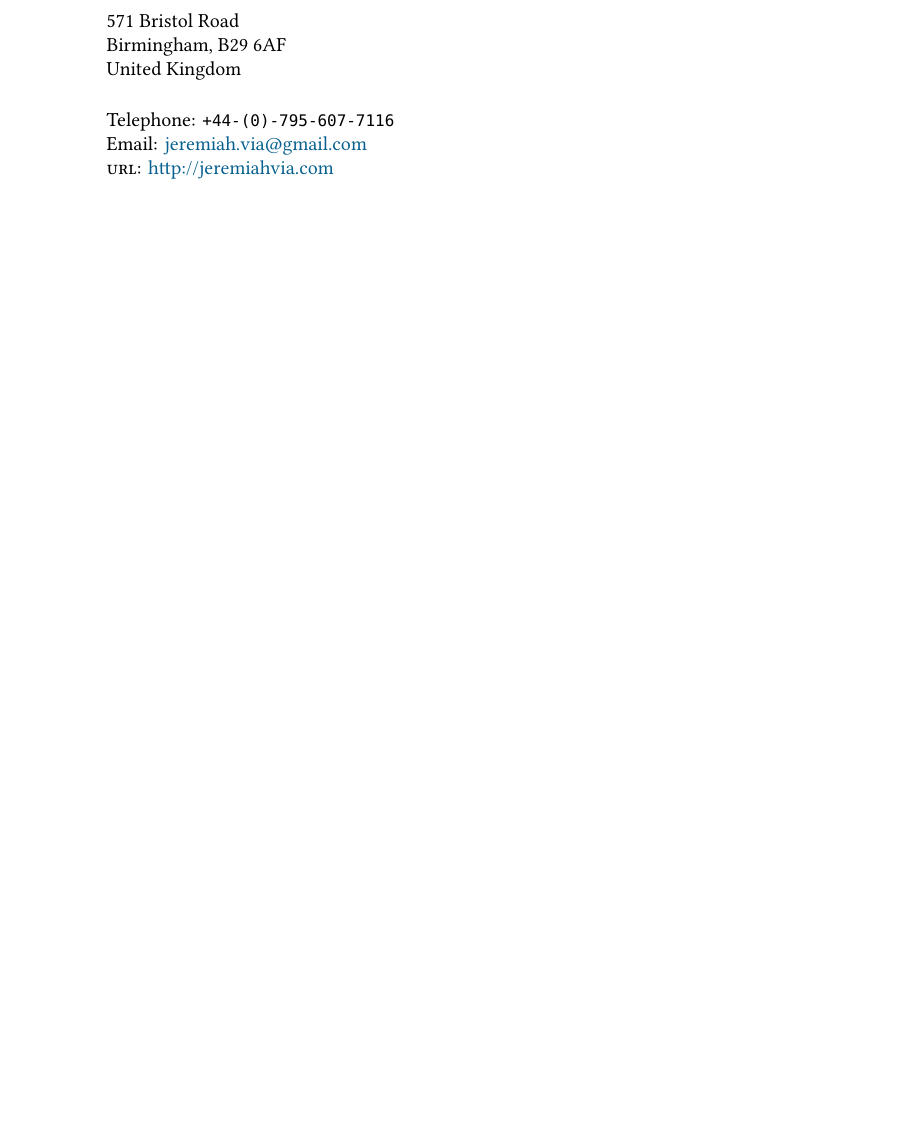
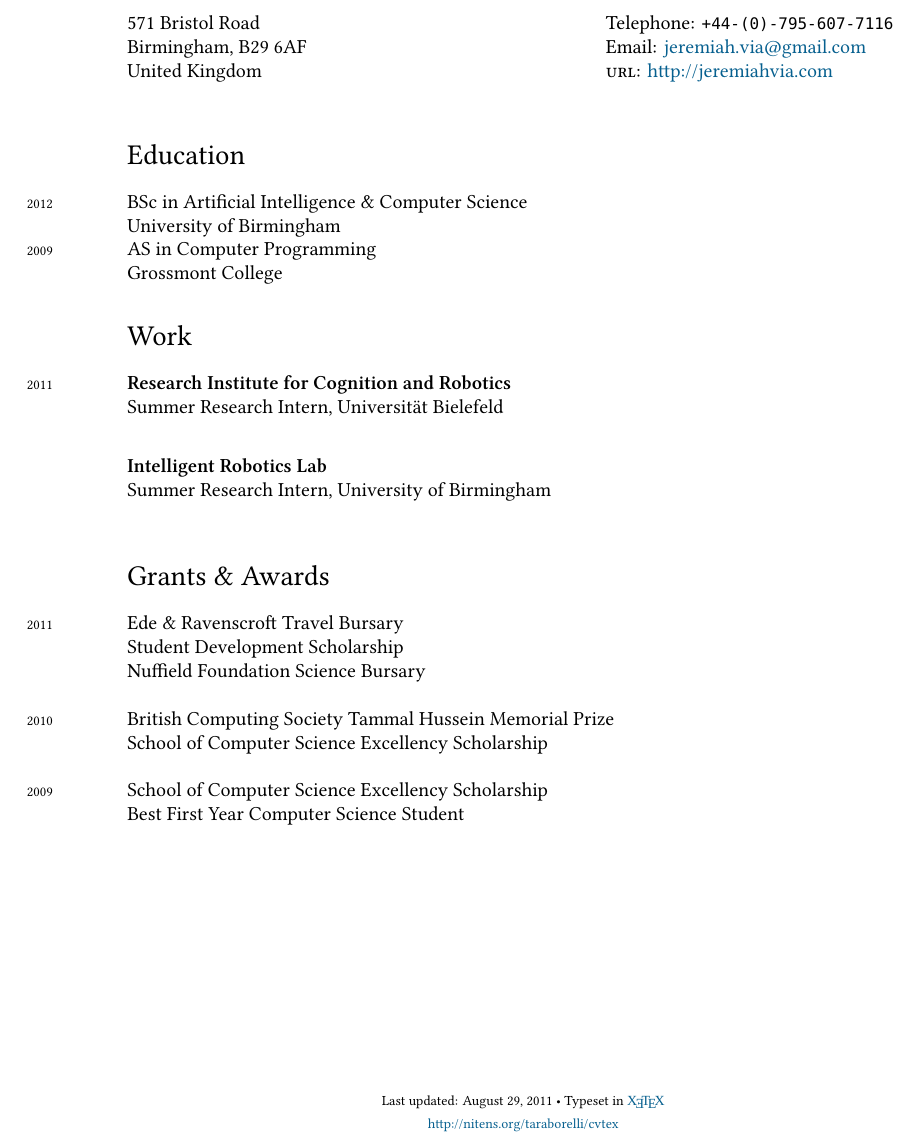
Before and after one commit to jvia/cv, a LaTeX CV (cv.tex): part of the page, cut so that both start at the same text, the shorter picture padded with empty space. Compiled offline with XeLaTeX; a missing font is replaced by an installed copy or a similar font.

Commit message:
Added outline.

```diff
--- a/cv.tex
+++ b/cv.tex
@@ -14,7 +14,7 @@
 
 % Layout
 \usepackage{geometry}
-%%\geometry{a4paper, textwidth=5.5in, textheight=8.5in, marginparsep=7pt, marginparwidth=.6in}
+\geometry{a4paper, textwidth=5.5in, textheight=8.5in, marginparsep=7pt, marginparwidth=.6in}
 \setlength\parindent{0in}
 
 % Links
@@ -55,24 +55,73 @@ pdfproducer={http://jeremiahvia.com}
 %% ------------------------------------------------------------------%%
 %% Heading                                                           %%
 %% ------------------------------------------------------------------%%
-{\LARGE Jeremiah M. Via} \\[1cm]
-
+{\LARGE Jeremiah M. Via}\\[1cm]
 \begin{minipage}[t]{0.6\textwidth}
   571 Bristol Road\\
   Birmingham, B29 6AF\\
-  United Kingdom\\ [.2cm]
+  United Kingdom\\[.2cm]
 \end{minipage}
-
 \begin{minipage}[t]{0.4\textwidth}
   Telephone: \texttt{+44-(0)-795-607-7116}\\
   Email: \href{mailto:jeremiah.via@gmail.com}{jeremiah.via@gmail.com}\\
-  \textsc{url}: \href{http://jeremiahvia.com}{http://jeremiahvia.com}
+  \textsc{url}: \href{http://jeremiahvia.com}{http://jeremiahvia.com}\\
 \end{minipage}
 
 
+%% ------------------------------------------------------------------%%
+%% Education                                                         %%
+%% ------------------------------------------------------------------%%
+\section*{Education}
+
+\years{2012}
+\textmd{BSc in Artificial Intelligence \& Computer Science}\\
+University of Birmingham
+
+\years{2009}
+\textmd{AS in Computer Programming}\\
+Grossmont College
+
+%% ------------------------------------------------------------------%%
+%% Work                                                              %%
+%% ------------------------------------------------------------------%%
+\section*{Work}
+\years{2011}
+\textbf{Research Institute for Cognition and Robotics}\\
+Summer Research Intern, Universität Bielefeld\\[.2cm]
+
+\textbf{Intelligent Robotics Lab}\\
+Summer Research Intern, University of Birmingham\\
 
 
+%% ------------------------------------------------------------------%%
+%% Grants and Awards                                                 %%
+%% ------------------------------------------------------------------%%
+\section*{Grants \& Awards}
+\years{2011}
+Ede \& Ravenscroft Travel Bursary\\
+Student Development Scholarship\\
+Nuffield Foundation Science Bursary\\
 
+\years{2010}
+British Computing Society Tammal Hussein Memorial Prize\\
+School of Computer Science Excellency Scholarship\\
 
+\years{2009}
+School of Computer Science Excellency Scholarship\\
+Best First Year Computer Science Student\\
 
+%% ------------------------------------------------------------------%%
+%% Creative Commons Attribution                                      %%
+%% ------------------------------------------------------------------%%
+% \vspace{1cm}
+\vfill{}
+% \hrulefill
+\begin{center}
+  {\scriptsize  Last updated: \today\- •\-
+    % ---- PLEASE LEAVE THIS BACKLINK FOR ATTRIBUTION AS PER CC-LICENSE
+    Typeset in \href{http://nitens.org/taraborelli/cvtex}{
+      \fontspec{Times New Roman}\XeTeX }\\
+    % ---- FILL IN THE FULL URL TO YOUR CV HERE
+    \href{http://nitens.org/taraborelli/cvtex}{http://nitens.org/taraborelli/cvtex}}
+\end{center}
 \end{document}
```
Also changed, not shown: cv.pdf.
